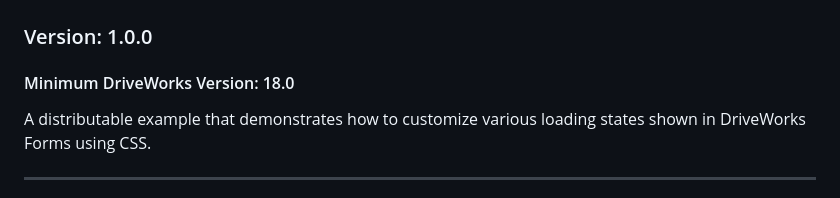
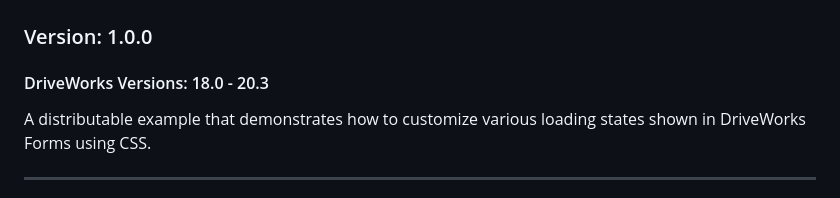
Before and after one commit to DriveWorks/IntegrationThemeExample-CustomLoadingStates, a Markdown page: README.md, the part around the change. Drawn GitHub-style.

Commit message:
Update README.md to supported DriveWorks versions.

```diff
--- a/README.md
+++ b/README.md
@@ -1,6 +1,6 @@
 # DriveWorks Live - Integration Theme Example - Custom Loading States
 ### Version: 1.0.0
-#### Minimum DriveWorks Version: 18.0
+#### DriveWorks Versions: 18.0 - 20.3
 
 A distributable example that demonstrates how to customize various loading states shown in DriveWorks Forms using CSS.
 
```
